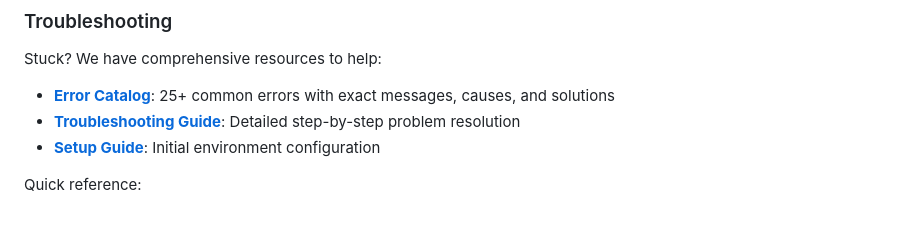
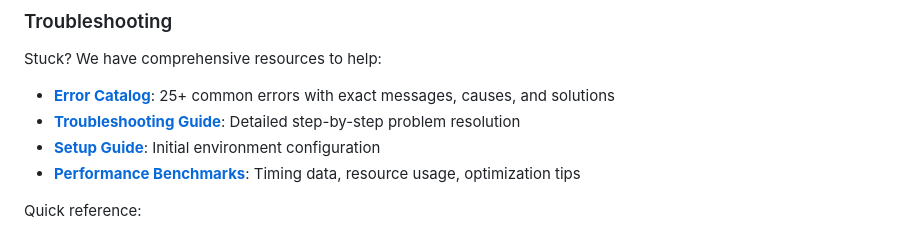
Before and after one commit to blecx/AI-Agent-Framework, a Markdown page: docs/tutorials/README.md, the part around the change. GitHub-like rendering.

Commit message:
docs: add performance benchmarks and timing data
- Add comprehensive performance-benchmarks.md with timing data for 30+ commands
- Include test environment specs, resource usage, and optimization tips
- Add performance troubleshooting guidance and known bottlenecks
- Link from tutorials README for easy discovery

Fixes #183

```diff
--- a/docs/tutorials/README.md
+++ b/docs/tutorials/README.md
@@ -207,6 +207,7 @@ Stuck? We have comprehensive resources to help:
 - **[Error Catalog](ERROR-CATALOG.md)**: 25+ common errors with exact messages, causes, and solutions
 - **[Troubleshooting Guide](shared/troubleshooting.md)**: Detailed step-by-step problem resolution
 - **[Setup Guide](shared/00-setup-guide.md)**: Initial environment configuration
+- **[Performance Benchmarks](shared/performance-benchmarks.md)**: Timing data, resource usage, optimization tips
 
 Quick reference:
 - Docker issues (ports, volumes, networking)
```
Also changed, not shown: 1 other file.
